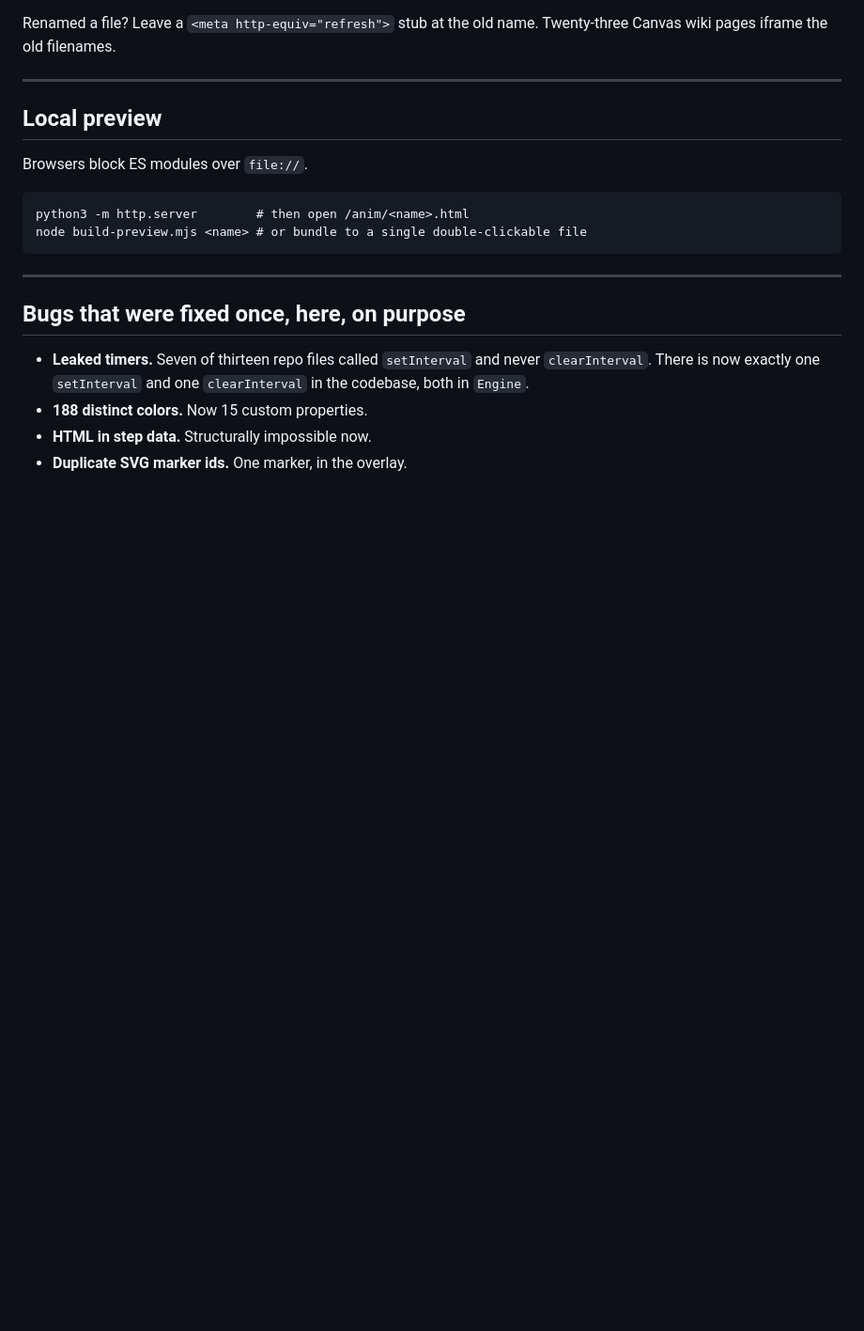
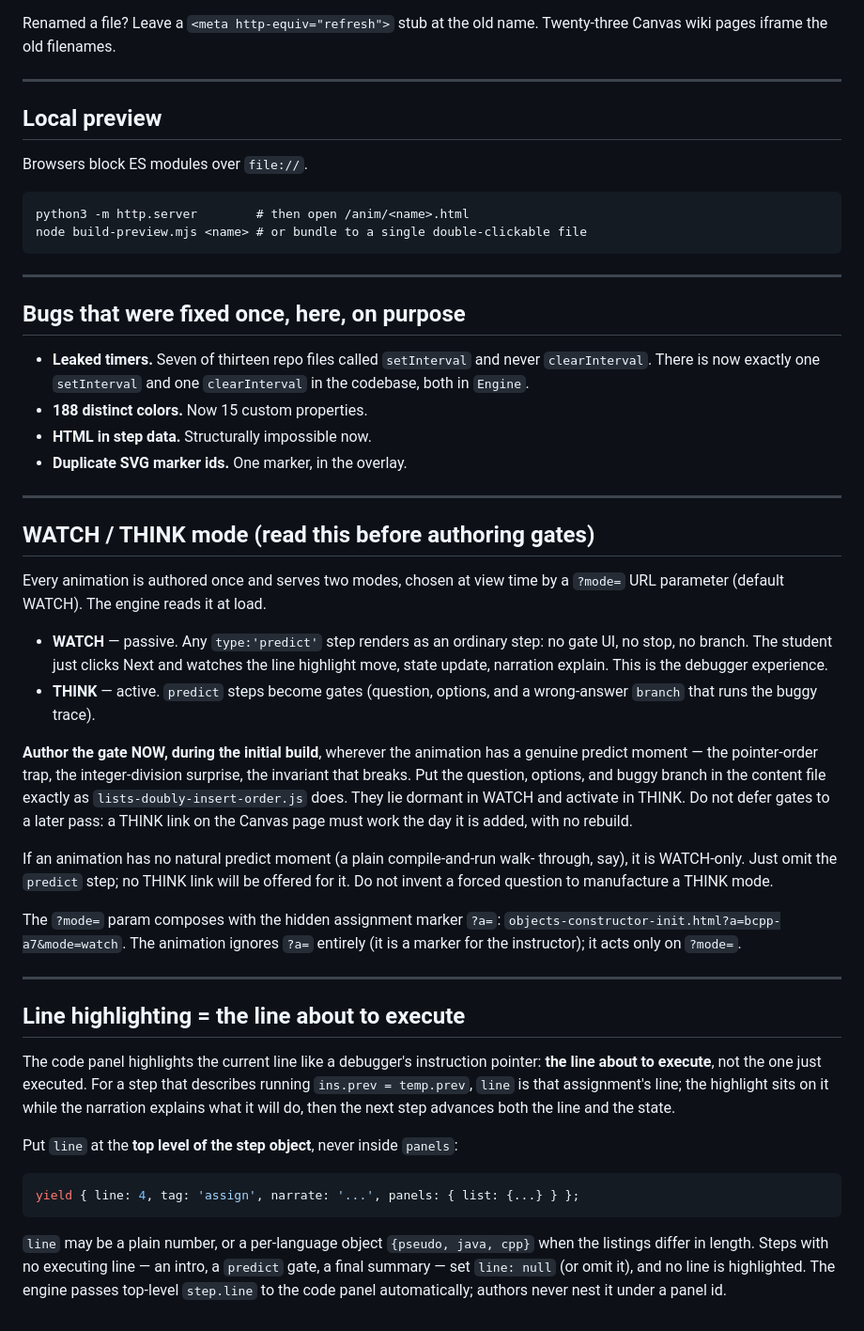
Before and after one commit to njurkovic99/pac-animations-engine, a Markdown page: AUTHORING.md, the part around the change. Shown at 94% size. Drawn GitHub-style; blank space fills up the shorter version.

Commit message:
Revise: efficiency build order, WATCH/THINK mode, line-highlight convention

````diff
--- a/AUTHORING.md
+++ b/AUTHORING.md
@@ -206,3 +206,54 @@ node build-preview.mjs <name> # or bundle to a single double-clickable file
 - **188 distinct colors.** Now 15 custom properties.
 - **HTML in step data.** Structurally impossible now.
 - **Duplicate SVG marker ids.** One marker, in the overlay.
+
+---
+
+## WATCH / THINK mode (read this before authoring gates)
+
+Every animation is authored once and serves two modes, chosen at view time by a
+`?mode=` URL parameter (default WATCH). The engine reads it at load.
+
+- **WATCH** — passive. Any `type:'predict'` step renders as an ordinary step:
+  no gate UI, no stop, no branch. The student just clicks Next and watches the
+  line highlight move, state update, narration explain. This is the debugger
+  experience.
+- **THINK** — active. `predict` steps become gates (question, options, and a
+  wrong-answer `branch` that runs the buggy trace).
+
+**Author the gate NOW, during the initial build**, wherever the animation has a
+genuine predict moment — the pointer-order trap, the integer-division surprise,
+the invariant that breaks. Put the question, options, and buggy branch in the
+content file exactly as `lists-doubly-insert-order.js` does. They lie dormant in
+WATCH and activate in THINK. Do not defer gates to a later pass: a THINK link on
+the Canvas page must work the day it is added, with no rebuild.
+
+If an animation has no natural predict moment (a plain compile-and-run walk-
+through, say), it is WATCH-only. Just omit the `predict` step; no THINK link will
+be offered for it. Do not invent a forced question to manufacture a THINK mode.
+
+The `?mode=` param composes with the hidden assignment marker `?a=`:
+`objects-constructor-init.html?a=bcpp-a7&mode=watch`. The animation ignores `?a=`
+entirely (it is a marker for the instructor); it acts only on `?mode=`.
+
+---
+
+## Line highlighting = the line about to execute
+
+The code panel highlights the current line like a debugger's instruction
+pointer: **the line about to execute**, not the one just executed. For a step
+that describes running `ins.prev = temp.prev`, `line` is that assignment's line;
+the highlight sits on it while the narration explains what it will do, then the
+next step advances both the line and the state.
+
+Put `line` at the **top level of the step object**, never inside `panels`:
+
+```js
+yield { line: 4, tag: 'assign', narrate: '...', panels: { list: {...} } };
+```
+
+`line` may be a plain number, or a per-language object `{pseudo, java, cpp}` when
+the listings differ in length. Steps with no executing line — an intro, a
+`predict` gate, a final summary — set `line: null` (or omit it), and no line is
+highlighted. The engine passes top-level `step.line` to the code panel
+automatically; authors never nest it under a panel id.
````
Also changed, not shown: HANDOFF.md (+217 -183 lines).
